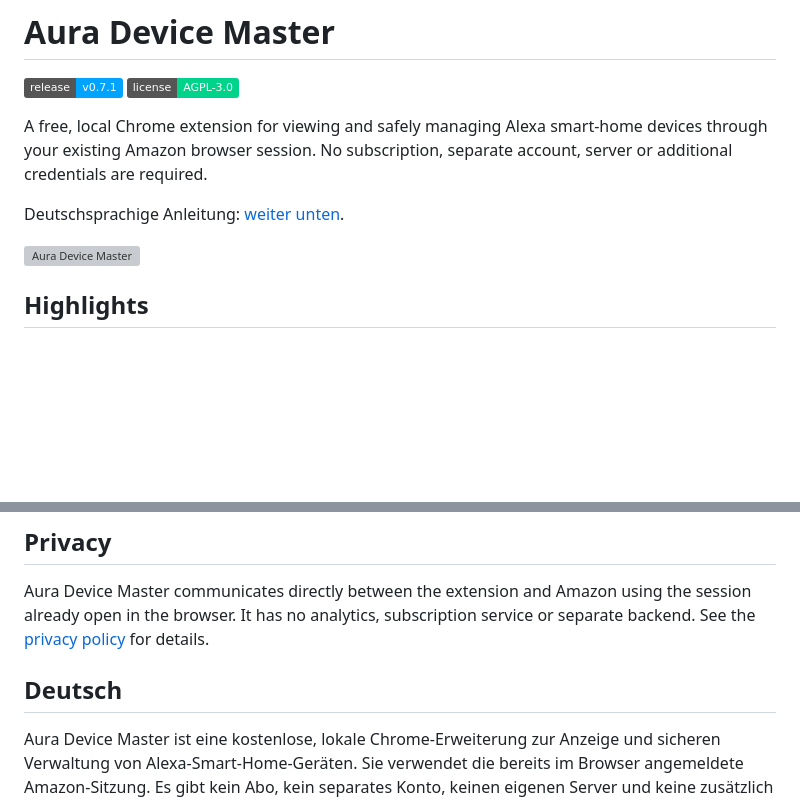
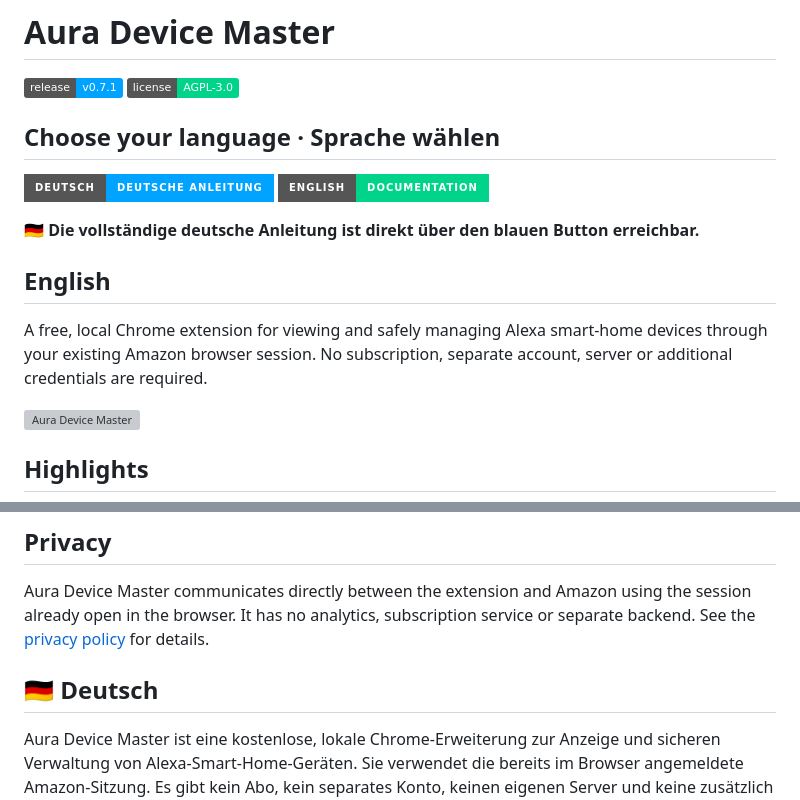
Before and after one commit to stereodruid/Alexa-Device-Manager, a Markdown page: README.md, 2 parts joined by grey strips. GitHub-like rendering; badges without logos; blank space fills up the shorter version; grey boxes are pictures that could not be loaded.

Commit message:
docs: highlight German README

```diff
--- a/README.md
+++ b/README.md
@@ -3,9 +3,18 @@
 [![Release](https://img.shields.io/badge/release-v0.7.1-00a3ff)](https://github.com/stereodruid/Aura-Device-Master/releases/tag/v0.7.1)
 [![License](https://img.shields.io/badge/license-AGPL--3.0-00d48a)](LICENSE)
 
+## Choose your language · Sprache wählen
+
+[![Deutsche Anleitung](https://img.shields.io/badge/DEUTSCH-Deutsche_Anleitung-00a3ff?style=for-the-badge)](#deutsch)
+[![English documentation](https://img.shields.io/badge/ENGLISH-Documentation-00d48a?style=for-the-badge)](#english)
+
+**🇩🇪 Die vollständige deutsche Anleitung ist direkt über den blauen Button erreichbar.**
+
+<a id="english"></a>
+
+## English
+
 A free, local Chrome extension for viewing and safely managing Alexa smart-home devices through your existing Amazon browser session. No subscription, separate account, server or additional credentials are required.
-
-Deutschsprachige Anleitung: [weiter unten](#deutsch).
 
 ![Aura Device Master](<assets/preview pics/FullView.png>)
 
@@ -87,7 +96,9 @@ Amazon uses private web interfaces that may change. Test destructive actions on
 
 Aura Device Master communicates directly between the extension and Amazon using the session already open in the browser. It has no analytics, subscription service or separate backend. See the [privacy policy](PRIVACY_POLICY.md) for details.
 
-## Deutsch
+<a id="deutsch"></a>
+
+## 🇩🇪 Deutsch
 
 Aura Device Master ist eine kostenlose, lokale Chrome-Erweiterung zur Anzeige und sicheren Verwaltung von Alexa-Smart-Home-Geräten. Sie verwendet die bereits im Browser angemeldete Amazon-Sitzung. Es gibt kein Abo, kein separates Konto, keinen eigenen Server und keine zusätzlich gespeicherten Zugangsdaten.
 
```
